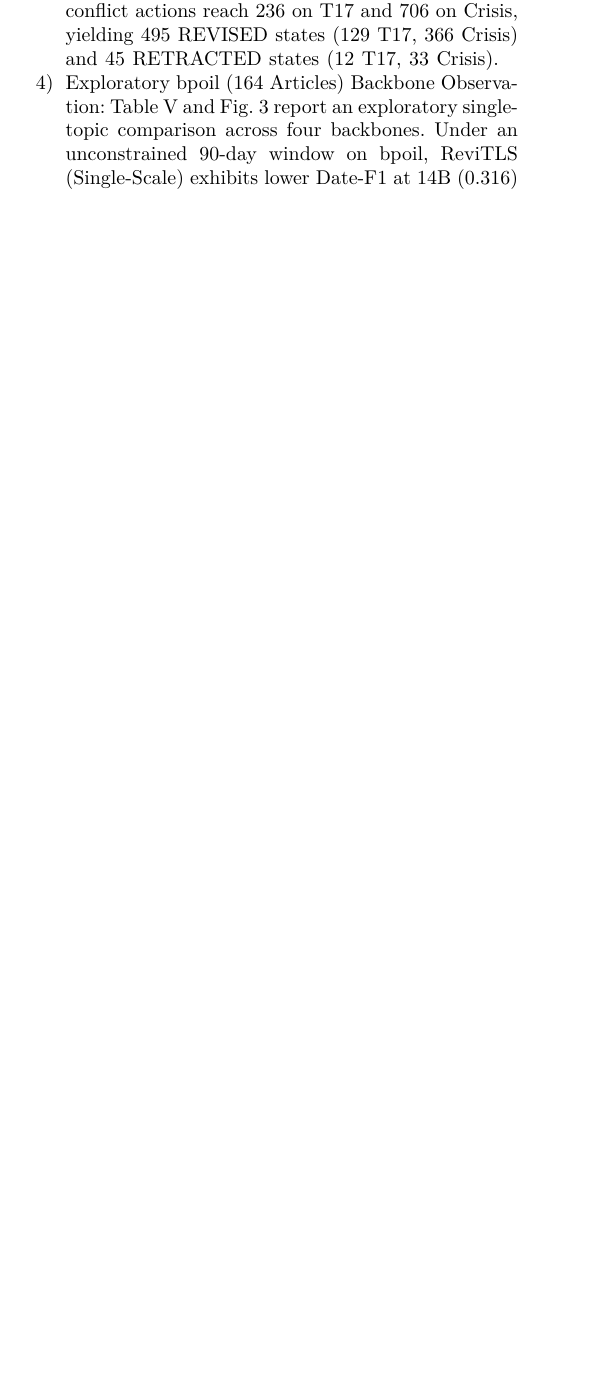
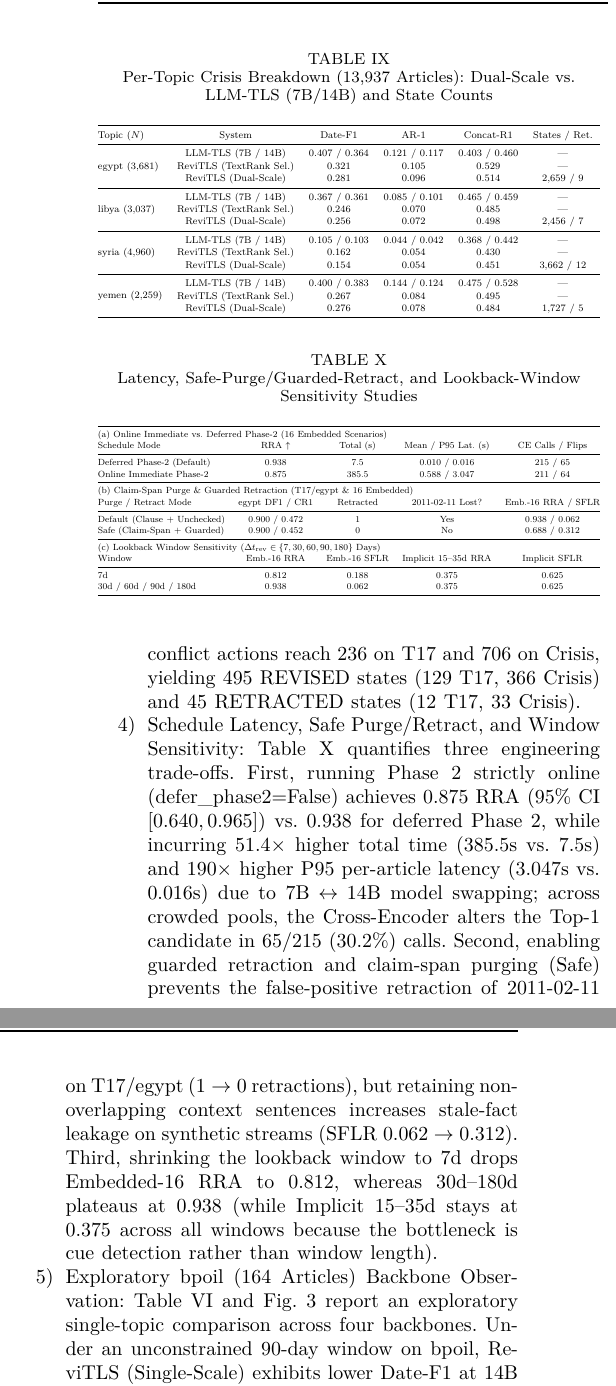
Before and after one commit to Baranll0/ReviTLS-Revision-Aware-Incremental-Timeline-Summarization, a LaTeX paper (paper/main.tex): part of one column of page 8 of 11 before the commit and two parts of the columns of page 9 of 11 after it, the two joined at a grey line, cut at the place of the change, the shorter picture padded with empty space. The pictures show the PDF file paper/main.pdf that the author committed with the source.

Commit message:
Integrate Step-C latency, safe purge/retract, window sensitivity, and Related Work table into ReviTLS_IEEE_Paper_v9.pdf

```diff
--- a/paper/main.tex
+++ b/paper/main.tex
@@ -678,6 +678,36 @@ As shown in Table~\ref{tab:revision_control}, same-day \texttt{LLM-TLS (7B)} and
 }
 \end{table}
 
+\begin{table}[t]
+\centering
+\caption{Latency, Safe-Purge/Guarded-Retract, and Lookback-Window Sensitivity Studies}
+\label{tab:step_c_studies}
+\renewcommand{\arraystretch}{1.12}
+\resizebox{\columnwidth}{!}{%
+\begin{tabular}{@{}lcccc@{}}
+\toprule
+\multicolumn{5}{@{}l}{\textbf{(a) Online Immediate vs.\ Deferred Phase-2 ($16$ Embedded Scenarios)}} \\
+\textbf{Schedule Mode} & \textbf{RRA} $\uparrow$ & \textbf{Total (s)} & \textbf{Mean / P95 Lat.\ (s)} & \textbf{CE Calls / Flips} \\
+\midrule
+Deferred Phase-2 (Default) & \textbf{0.938} & \textbf{7.5} & \textbf{0.010 / 0.016} & 215 / 65 \\
+Online Immediate Phase-2 & 0.875 & 385.5 & 0.588 / 3.047 & 211 / 64 \\
+\midrule
+\multicolumn{5}{@{}l}{\textbf{(b) Claim-Span Purge \& Guarded Retraction (\texttt{T17/egypt} \& $16$ Embedded)}} \\
+\textbf{Purge / Retract Mode} & \textbf{\texttt{egypt} DF1 / CR1} & \textbf{Retracted} & \textbf{2011-02-11 Lost?} & \textbf{Emb.-16 RRA / SFLR} \\
+\midrule
+Default (Clause + Unchecked) & 0.900 / \textbf{0.472} & 1 & Yes & \textbf{0.938 / 0.062} \\
+Safe (Claim-Span + Guarded) & 0.900 / 0.452 & \textbf{0} & \textbf{No} & 0.688 / 0.312 \\
+\midrule
+\multicolumn{5}{@{}l}{\textbf{(c) Lookback Window Sensitivity ($\Delta t_{\text{rev}} \in \{7, 30, 60, 90, 180\}$ Days)}} \\
+\textbf{Window} & \textbf{Emb.-16 RRA} & \textbf{Emb.-16 SFLR} & \textbf{Implicit 15--35d RRA} & \textbf{Implicit SFLR} \\
+\midrule
+$7\text{d}$ & 0.812 & 0.188 & 0.375 & 0.625 \\
+$30\text{d}$ / $60\text{d}$ / $90\text{d}$ / $180\text{d}$ & \textbf{0.938} & \textbf{0.062} & 0.375 & 0.625 \\
+\bottomrule
+\end{tabular}%
+}
+\end{table}
+
 \begin{table*}[t]
 \centering
 \caption{Case Study on the Injected \texttt{T17/bpoil} Stream Comparing the Modified Reference Timeline (Ground Truth Augmented With Injected \texttt{REV-1..4}), Actual \texttt{LLM-TLS}~\cite{hu2024moments} Output, and \textbf{ReviTLS}. Symbols indicate verified updates/filtering (\checkmark, \textcolor{green!45!black}{\textbf{Green}}) vs.\ leaked stale facts or unretracted rumors ($\times$, \textcolor{red!75!black}{\textbf{Red}}) for black-and-white print compatibility.}
@@ -709,6 +739,7 @@ As shown in Table~\ref{tab:revision_control}, same-day \texttt{LLM-TLS (7B)} and
     \item \textbf{Full \textbf{T17} ($n=9$) vs.\ Revision-Suite Component Ablation:} Table~\ref{tab:component_ablation} (independent T17 pass; $981.6\text{s}$ vs.\ $983.2\text{s}$ in Table~\ref{tab:main_results} reflects $<0.2\%$ variance) shows that removing the \textit{Conditional Temporal Gate} degrades $\text{Date-F1}$ ($0.544 \to 0.520$) and increases runtime by $21.0\%$ ($981.6\text{s} \to 1187.7\text{s}$), whereas removing \textit{Tombstone Purge} raises static $\text{Concat-R1}$ ($0.446 \to 0.493$) and removing the $14\text{B}$ verifier slightly raises $\text{AR-1}$ ($0.120 \to 0.128$). Table~\ref{tab:step_b_ablation} resolves this apparent paradox by measuring $\text{RRA}$ and $\text{SFLR}$ directly across all components (note that \texttt{Full Dual-Scale} reaches $0.938$ vs.\ $0.875$ in Table~\ref{tab:revision_control} due to minor LLM session variance). Removing \textit{Tombstone Purge} collapses $\text{RRA}$ from $0.938$ to $0.250$ across all suites ($\text{SFLR} = 0.688\text{--}0.750$), and removing the $14\text{B}$ verifier degrades stream-embedded $\text{RRA}$ from $0.938$ to $0.562$ ($\text{SFLR} = 0.375$) and parametric-control $\text{RRA}$ from $1.000$ to $0.625$. Moreover, the closest fair baseline---\texttt{LLM-TLS + 90d + Latest + 14B}, which has both a $90$-day window and the same $14\text{B}$ verifier---reaches only $0.312$ isolated and $0.125$ embedded $\text{RRA}$, confirming that mutable \texttt{EventState} nodes and tombstone purging are essential. By contrast, removing the \textit{Cross-Encoder} yields slightly higher T17 $\text{Date-F1}$ ($0.554$ vs.\ $0.544$) and unchanged runtime ($989.8\text{s}$ vs.\ $981.6\text{s}$), and affects $\text{RRA}$ only in noisy stream-embedded settings ($0.875 \to 0.938$), indicating that it acts as an optional lightweight reranker for crowded candidate pools rather than an essential core component.
     \item \textbf{$\rho$-Source Ablation \& Implicit Long-Delay Stress Test:} Table~\ref{tab:step_b_ablation} also isolates $\rho_{i,j}$: using only the LLM flag ($\rho_{\text{llm\_only}}$, zero lexicon keywords) achieves the exact same $0.938$ isolated and $1.000$ parametric $\text{RRA}$ as $\rho_{\text{both}}$, demonstrating that revision detection does not depend circularly on $\mathcal{V}_{\text{rev}}$ (whereas $\rho_{\text{none}}$ collapses to $0.062$). On the harder $8$-case \textit{Implicit-Cue \& Long-Delay} ($15\text{--}35$~days) suite with zero lexicon markers, ReviTLS still triples baseline accuracy ($0.375$ vs.\ $0.125$), but drops substantially from $0.938$ when both explicit cues and short horizons are absent.
     \item \textbf{Over-Merging State Counts \& Natural-Stream Diagnostics:} State-count diagnostics directly confirm cross-date over-merging under unconstrained $90$-day matching: \texttt{ReviTLS (Single-Scale)} collapses $3{,}742$ T17 articles into $1{,}952$ states and $13{,}937$ Crisis articles into $5{,}547$ states, whereas \texttt{ReviTLS (Dual-Scale)} with the Conditional Temporal Gate preserves $2{,}886$ T17 states ($+47.8\%$) and $10{,}504$ Crisis states ($+89.4\%$). Across all $17{,}679$ articles, Dual-Scale routes $513$ cross-date articles ($\rho_{i,j}=1$: $194$ T17 [$172$ LLM, $40$ lexicon]; $319$ Crisis [$272$ LLM, $76$ lexicon]) to Phase~2 $\mathcal{Q}_{\text{rev}}$. Combined with Phase-1 same-day \texttt{REVISE\_CONFLICT} transitions ($\rho_{i,j}=0$), total conflict actions reach $236$ on T17 and $706$ on Crisis, yielding $495$ \texttt{REVISED} states ($129$ T17, $366$ Crisis) and $45$ \texttt{RETRACTED} states ($12$ T17, $33$ Crisis).
+    \item \textbf{Schedule Latency, Safe Purge/Retract, and Window Sensitivity:} Table~\ref{tab:step_c_studies} quantifies three engineering trade-offs. First, running Phase~2 strictly online (\texttt{defer\_phase2=False}) achieves $0.875$ $\text{RRA}$ ($95\%$ CI $[0.640, 0.965]$) vs.\ $0.938$ for deferred Phase~2, while incurring $51.4\times$ higher total time ($385.5\text{s}$ vs.\ $7.5\text{s}$) and $190\times$ higher P95 per-article latency ($3.047\text{s}$ vs.\ $0.016\text{s}$) due to $7\text{B}\leftrightarrow 14\text{B}$ model swapping; across crowded pools, the Cross-Encoder alters the Top-1 candidate in $65/215$ ($30.2\%$) calls. Second, enabling guarded retraction and claim-span purging (\texttt{Safe}) prevents the false-positive retraction of \texttt{2011-02-11} on \texttt{T17/egypt} ($1 \to 0$ retractions), but retaining non-overlapping context sentences increases stale-fact leakage on synthetic streams ($\text{SFLR}$ $0.062 \to 0.312$). Third, shrinking the lookback window to $7\text{d}$ drops Embedded-16 $\text{RRA}$ to $0.812$, whereas $30\text{d}\text{--}180\text{d}$ plateaus at $0.938$ (while Implicit $15\text{--}35\text{d}$ stays at $0.375$ across all windows because the bottleneck is cue detection rather than window length).
     \item \textbf{Exploratory \texttt{bpoil} ($164$ Articles) Backbone Observation:} Table~\ref{tab:ablation_study} and Fig.~\ref{fig:backbone_chart} report an exploratory single-topic comparison across four backbones. Under an unconstrained $90$-day window on \texttt{bpoil}, \texttt{ReviTLS (Single-Scale)} exhibits lower $\text{Date-F1}$ at $14\text{B}$ ($0.316$) and $12\text{B}$ ($0.118$) than at $7\text{B}$ ($0.438$), whereas \texttt{LLM-TLS (14B)} improves ($0.600 \to 0.619$). Because model scale, family, and attention type (\texttt{Gemma-3-12B} $5{:}1$ sliding window vs.\ \texttt{Qwen2.5} Dense GQA) are confounded on a single topic, we treat this as an exploratory observation rather than a causal proof of attention architecture.
 \end{enumerate}
 
```
Also changed, not shown: ReviTLS_IEEE_Paper_v9.pdf (added), paper/main.pdf, paper/main.tex (2 more changed lines).
